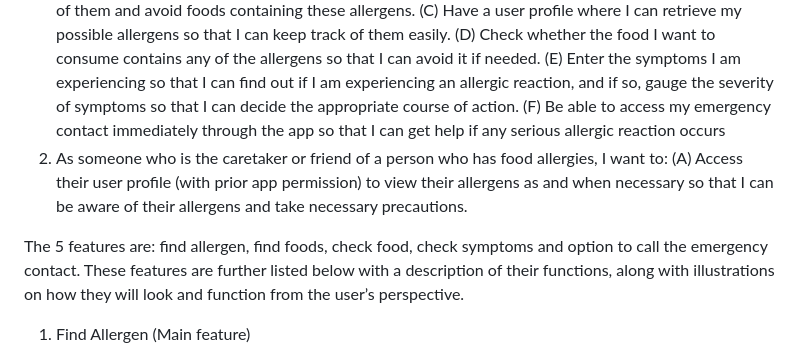
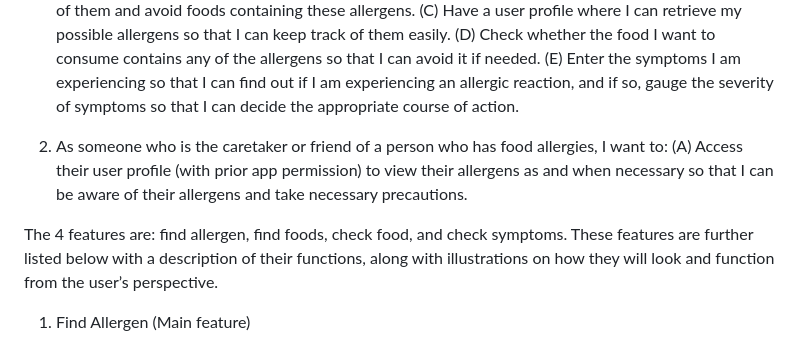
Before and after one commit to gavin331/orbital, a Markdown page: README.md, the part around the change. Drawn GitHub-style.

```diff
--- a/README.md
+++ b/README.md
@@ -16,12 +16,12 @@ User Stories:
 (C) Have a user profile where I can retrieve my possible allergens so that I can keep track of them easily.
 (D) Check whether the food I want to consume contains any of the allergens so that I can avoid it if needed.
 (E) Enter the symptoms I am experiencing so that I can find out if I am experiencing an allergic reaction, and if so, gauge the severity of symptoms so that I can decide the appropriate course of action.
-(F) Be able to access my emergency contact immediately through the app so that I can get help if any serious allergic reaction occurs
+
 2. As someone who is the caretaker or friend of a person who has food allergies, I want to:
 (A) Access their user profile (with prior app permission) to view their allergens as and when necessary so that I can be aware of their allergens and take necessary precautions.
 
 
-The 5 features are: find allergen, find foods, check food, check symptoms and option to call the emergency contact. These features are further listed below with a description of their functions, along with illustrations on how they will look and function from the user’s perspective.
+The 4 features are: find allergen, find foods, check food, and check symptoms. These features are further listed below with a description of their functions, along with illustrations on how they will look and function from the user’s perspective.
 
 1. Find Allergen (Main feature)
 
```
